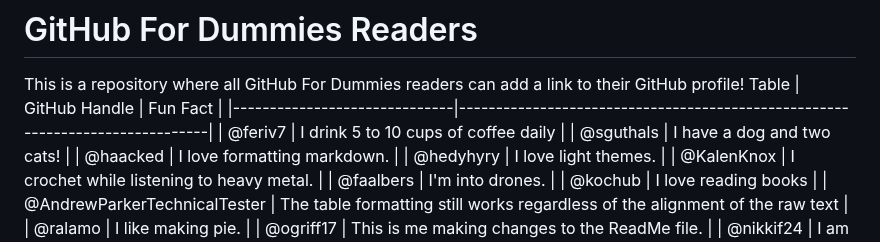
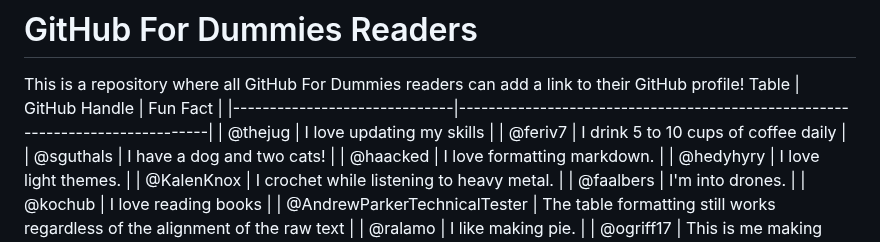
Before and after one commit to thewecanzone/GitHubForDummiesReaders, a Markdown page: README.md, the part around the change. Rendered like a GitHub page.

Commit message:
update README.md with my handle and fun info

```diff
--- a/README.md
+++ b/README.md
@@ -3,6 +3,7 @@ This is a repository where all GitHub For Dummies readers can add a link to thei
 Table
 | GitHub Handle                | Fun Fact                                                                     |
 |------------------------------|------------------------------------------------------------------------------|
+| @thejug                      | I love updating my skills |
 | @feriv7                      | I drink 5 to 10 cups of coffee daily                                         |
 | @sguthals                    | I have a dog and two cats!                                                   |
 | @haacked                     | I love formatting markdown.                                                  |
```
